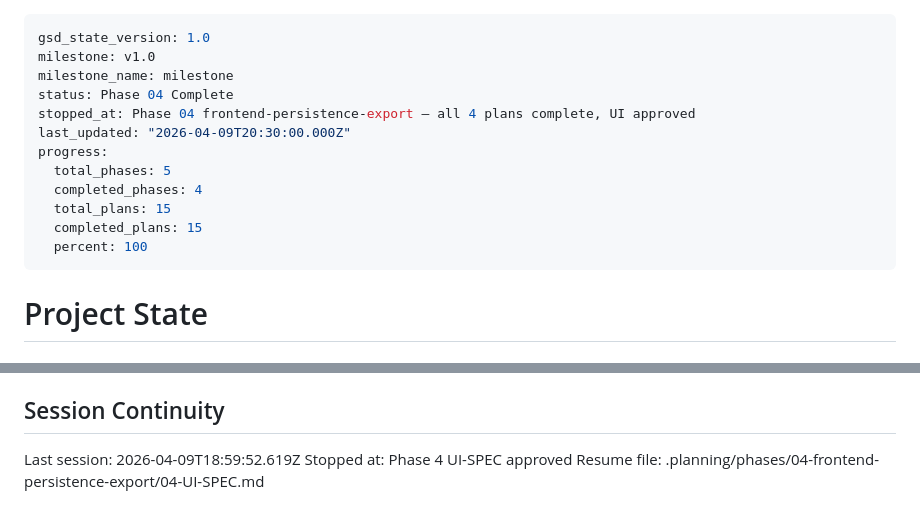
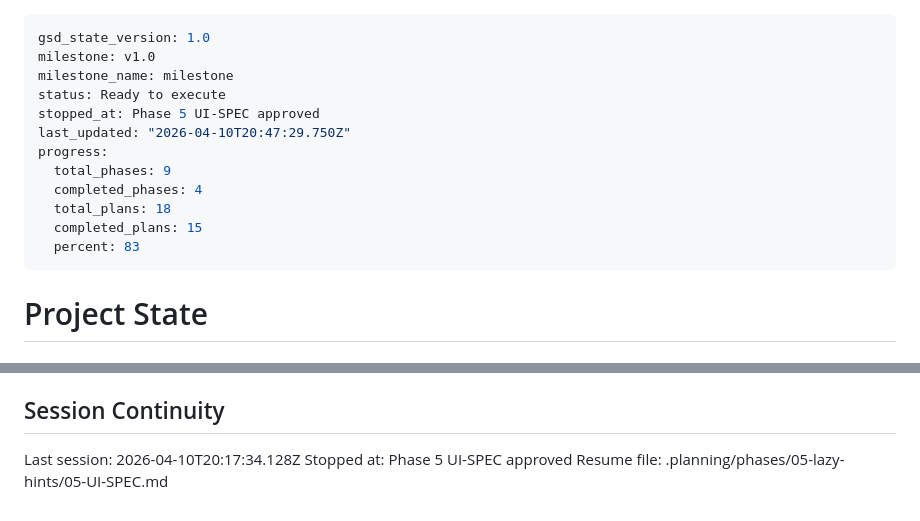
Before and after one commit to CamdenH/youtube-education-app, a Markdown page: .planning/STATE.md, 2 parts joined by grey strips. Rendered like a GitHub page.

Commit message:
docs(05): plan lazy hints phase
3 plans in 2 waves: test stubs (wave 1), server + frontend impl (wave 2 parallel).

Co-Authored-By: Claude Sonnet 4.6 <noreply@anthropic.com>

```diff
--- a/.planning/STATE.md
+++ b/.planning/STATE.md
@@ -2,15 +2,15 @@
 gsd_state_version: 1.0
 milestone: v1.0
 milestone_name: milestone
-status: Phase 04 Complete
-stopped_at: Phase 04 frontend-persistence-export — all 4 plans complete, UI approved
-last_updated: "2026-04-09T20:30:00.000Z"
+status: Ready to execute
+stopped_at: Phase 5 UI-SPEC approved
+last_updated: "2026-04-10T20:47:29.750Z"
 progress:
-  total_phases: 5
+  total_phases: 9
   completed_phases: 4
-  total_plans: 15
+  total_plans: 18
   completed_plans: 15
-  percent: 100
+  percent: 83
 ---
 
 # Project State
@@ -85,6 +85,6 @@ None yet.
 
 ## Session Continuity
 
-Last session: 2026-04-09T18:59:52.619Z
-Stopped at: Phase 4 UI-SPEC approved
-Resume file: .planning/phases/04-frontend-persistence-export/04-UI-SPEC.md
+Last session: 2026-04-10T20:17:34.128Z
+Stopped at: Phase 5 UI-SPEC approved
+Resume file: .planning/phases/05-lazy-hints/05-UI-SPEC.md
```
Also changed, not shown: 2 other files.
